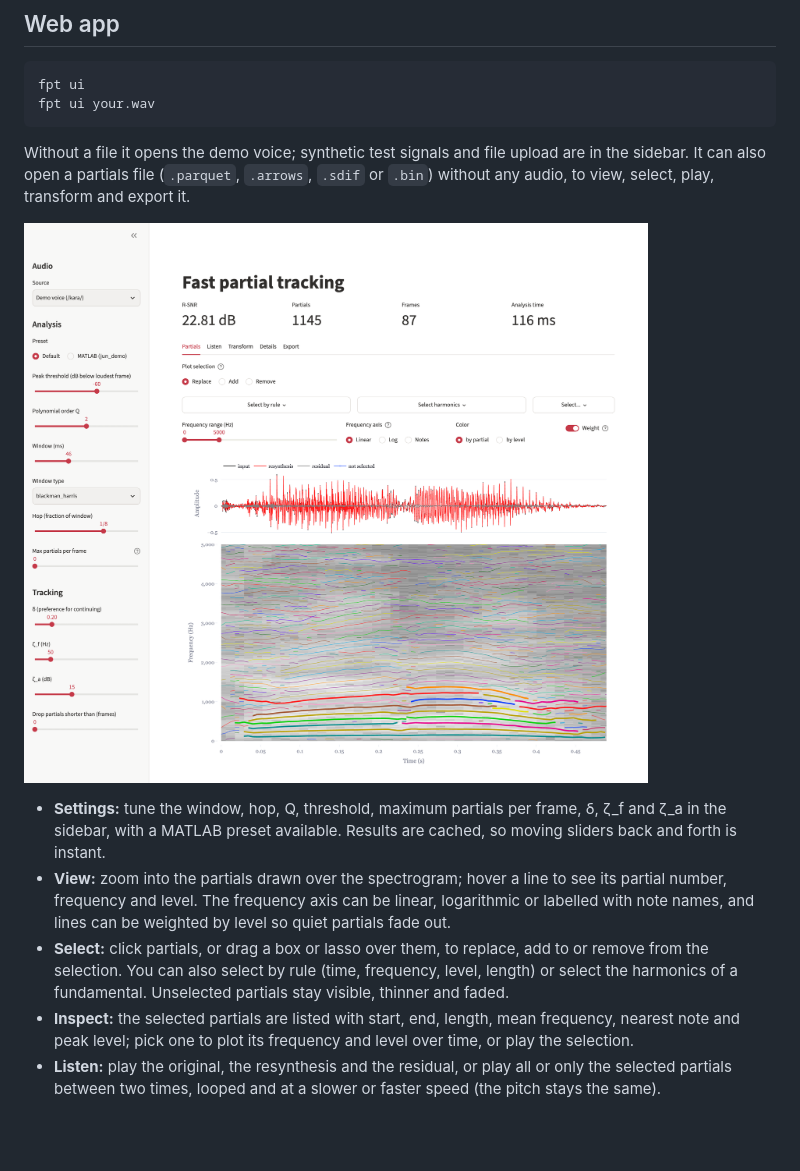
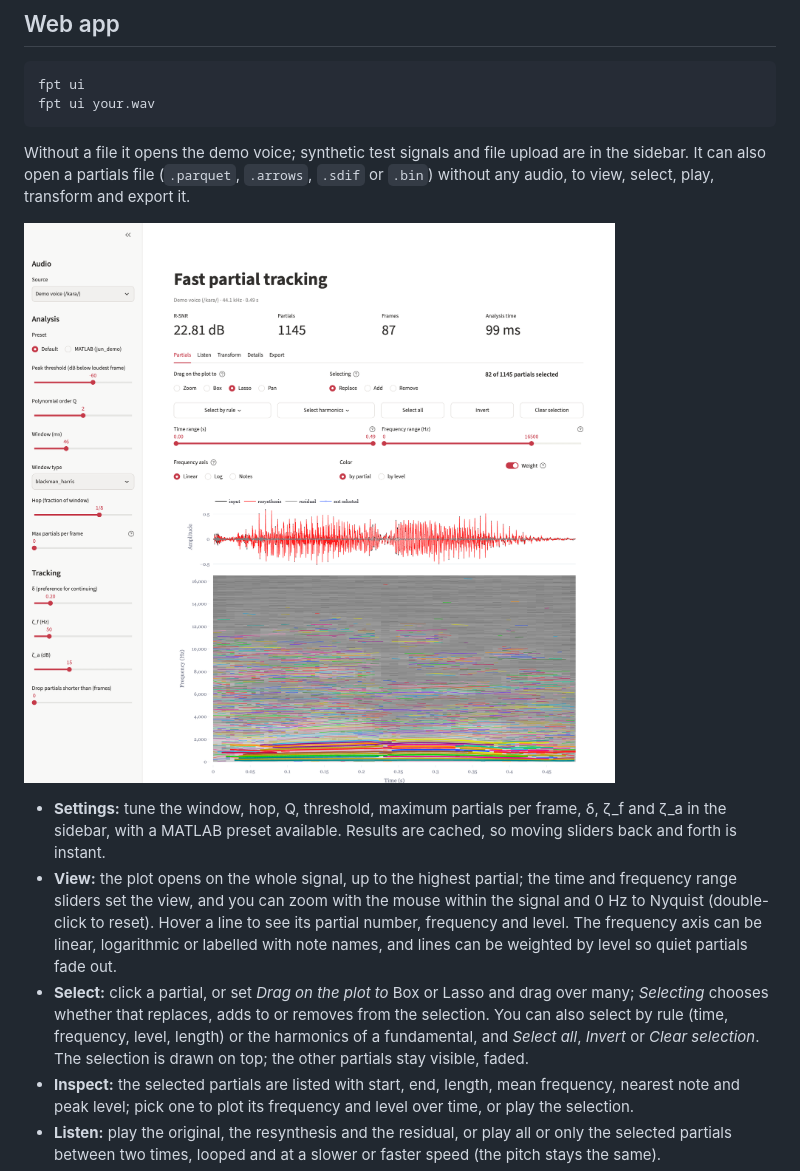
Before and after one commit to jundsp/fast-partial-tracking-py, a Markdown page: README.md, the part around one of its changes. Rendered like a GitHub page; pictures changed too: docs/assets/web_app_all_partials.png (deleted), docs/assets/web_app_overview.png (added); blank space fills up the shorter version.

```diff
--- a/README.md
+++ b/README.md
@@ -81,7 +81,7 @@ any audio, to view, select, play, transform and export it.
 
 - **Settings:** tune the window, hop, Q, threshold, maximum partials per frame, δ, ζ_f and ζ_a in the sidebar, with a MATLAB preset available. Results are cached, so moving sliders back and forth is instant.
-- **View:** zoom into the partials drawn over the spectrogram; hover a line to see its partial number, frequency and level. The frequency axis can be linear, logarithmic or labelled with note names, and lines can be weighted by level so quiet partials fade out.
-- **Select:** click partials, or drag a box or lasso over them, to replace, add to or remove from the selection. You can also select by rule (time, frequency, level, length) or select the harmonics of a fundamental. Unselected partials stay visible, thinner and faded.
+- **View:** the plot opens on the whole signal, up to the highest partial; the time and frequency range sliders set the view, and you can zoom with the mouse within the signal and 0 Hz to Nyquist (double-click to reset). Hover a line to see its partial number, frequency and level. The frequency axis can be linear, logarithmic or labelled with note names, and lines can be weighted by level so quiet partials fade out.
+- **Select:** click a partial, or set *Drag on the plot to* Box or Lasso and drag over many; *Selecting* chooses whether that replaces, adds to or removes from the selection. You can also select by rule (time, frequency, level, length) or the harmonics of a fundamental, and *Select all*, *Invert* or *Clear selection*. The selection is drawn on top; the other partials stay visible, faded.
 - **Inspect:** the selected partials are listed with start, end, length, mean frequency, nearest note and peak level; pick one to plot its frequency and level over time, or play the selection.
 - **Listen:** play the original, the resynthesis and the residual, or play all or only the selected partials between two times, looped and at a slower or faster speed (the pitch stays the same).
 - **Transform:** pitch shift, time stretch or change the gain of all or only the selected partials and hear the result immediately.
```
Also changed, not shown: other parts of README.md (+1 -1 lines), 3 other files.
